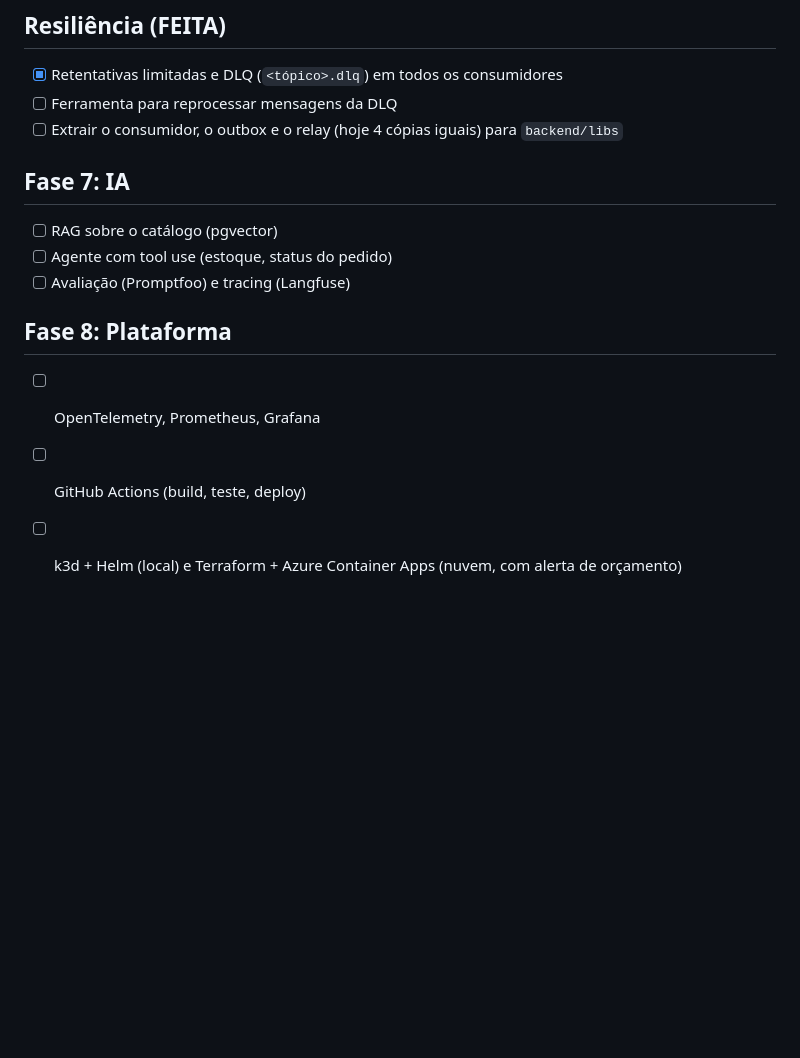
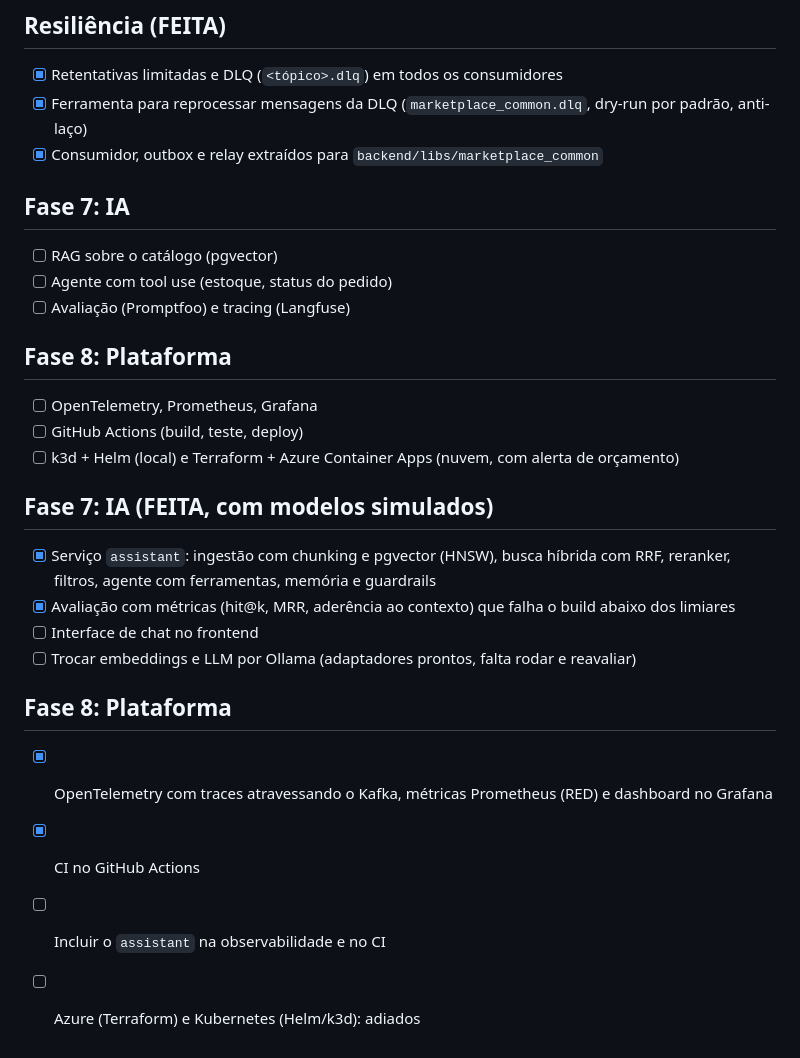
Before and after one commit to hengtan/marketplace-pix, a Markdown page: docs/ROADMAP.md, the part around the change. Rendered like a GitHub page; blank space fills up the shorter version.

Commit message:
Integrate platform: shared library, observability and docs
- Compose: every service builds from the repository root so the shared
  library can be copied into the images
- Verified: one trace per order crossing eleven services through Kafka,
  seventeen Prometheus targets up, Grafana dashboard with data, and the
  23-check end-to-end script still passing after the refactor
- up.sh gets an --obs flag for Prometheus, Grafana and Jaeger
- README and roadmap updated, with screenshots of the trace and dashboard

```diff
--- a/docs/ROADMAP.md
+++ b/docs/ROADMAP.md
@@ -62,8 +62,8 @@ Motivo: é o coração. Aqui moram o domínio (DDD), o ACID com Unit of Work, o
 
 ## Resiliência (FEITA)
 - [x] Retentativas limitadas e DLQ (`<tópico>.dlq`) em todos os consumidores
-- [ ] Ferramenta para reprocessar mensagens da DLQ
-- [ ] Extrair o consumidor, o outbox e o relay (hoje 4 cópias iguais) para `backend/libs`
+- [x] Ferramenta para reprocessar mensagens da DLQ (`marketplace_common.dlq`, dry-run por padrão, anti-laço)
+- [x] Consumidor, outbox e relay extraídos para `backend/libs/marketplace_common`
 
 ## Fase 7: IA
 - [ ] RAG sobre o catálogo (pgvector)
@@ -74,3 +74,15 @@ Motivo: é o coração. Aqui moram o domínio (DDD), o ACID com Unit of Work, o
 - [ ] OpenTelemetry, Prometheus, Grafana
 - [ ] GitHub Actions (build, teste, deploy)
 - [ ] k3d + Helm (local) e Terraform + Azure Container Apps (nuvem, com alerta de orçamento)
+
+## Fase 7: IA (FEITA, com modelos simulados)
+- [x] Serviço `assistant`: ingestão com chunking e pgvector (HNSW), busca híbrida com RRF, reranker, filtros, agente com ferramentas, memória e guardrails
+- [x] Avaliação com métricas (hit@k, MRR, aderência ao contexto) que falha o build abaixo dos limiares
+- [ ] Interface de chat no frontend
+- [ ] Trocar embeddings e LLM por Ollama (adaptadores prontos, falta rodar e reavaliar)
+
+## Fase 8: Plataforma
+- [x] OpenTelemetry com traces atravessando o Kafka, métricas Prometheus (RED) e dashboard no Grafana
+- [x] CI no GitHub Actions
+- [ ] Incluir o `assistant` na observabilidade e no CI
+- [ ] Azure (Terraform) e Kubernetes (Helm/k3d): adiados
```
Also changed, not shown: README.md (+13 -0 lines), docs/img/observabilidade-grafana.png (added), docs/img/observabilidade-trace-jaeger.png (added), 2 other files.
